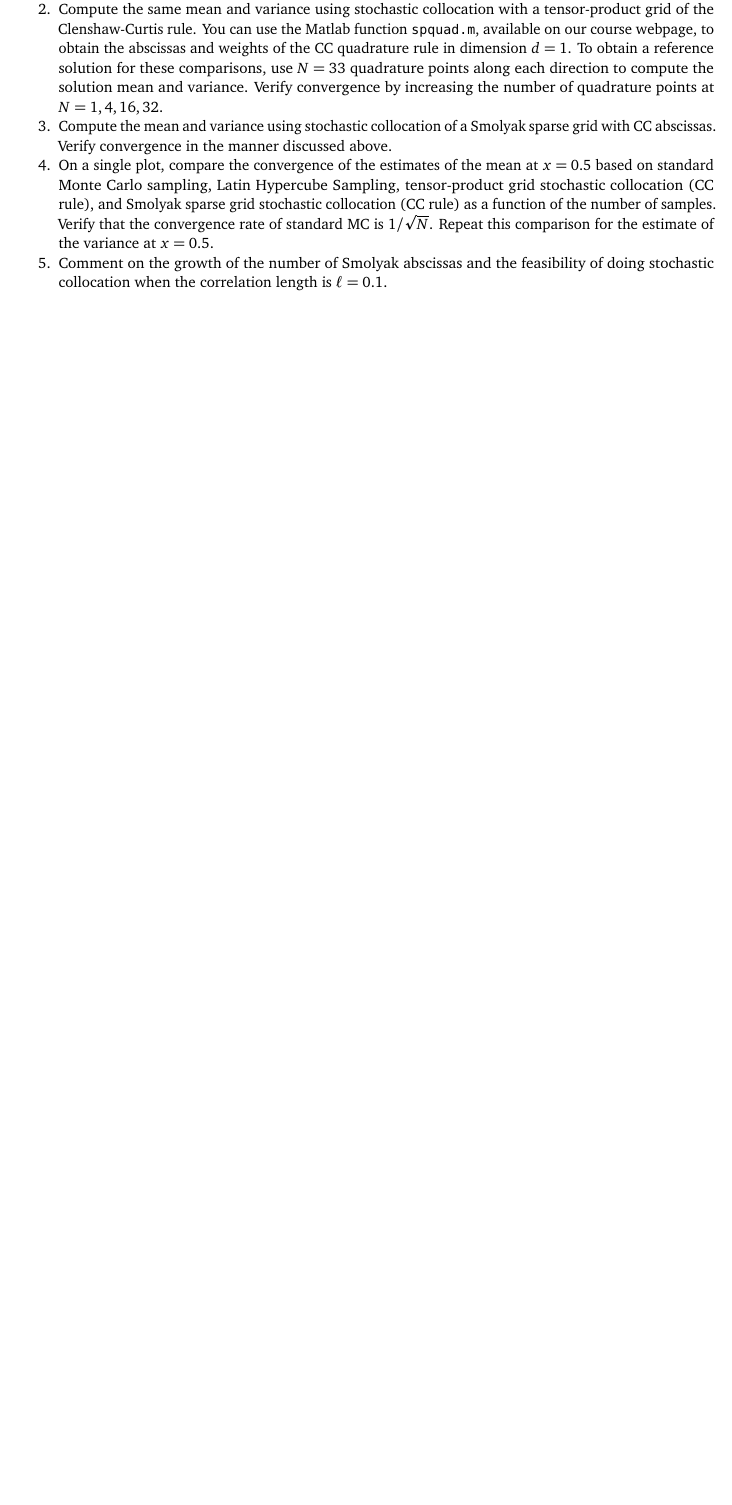
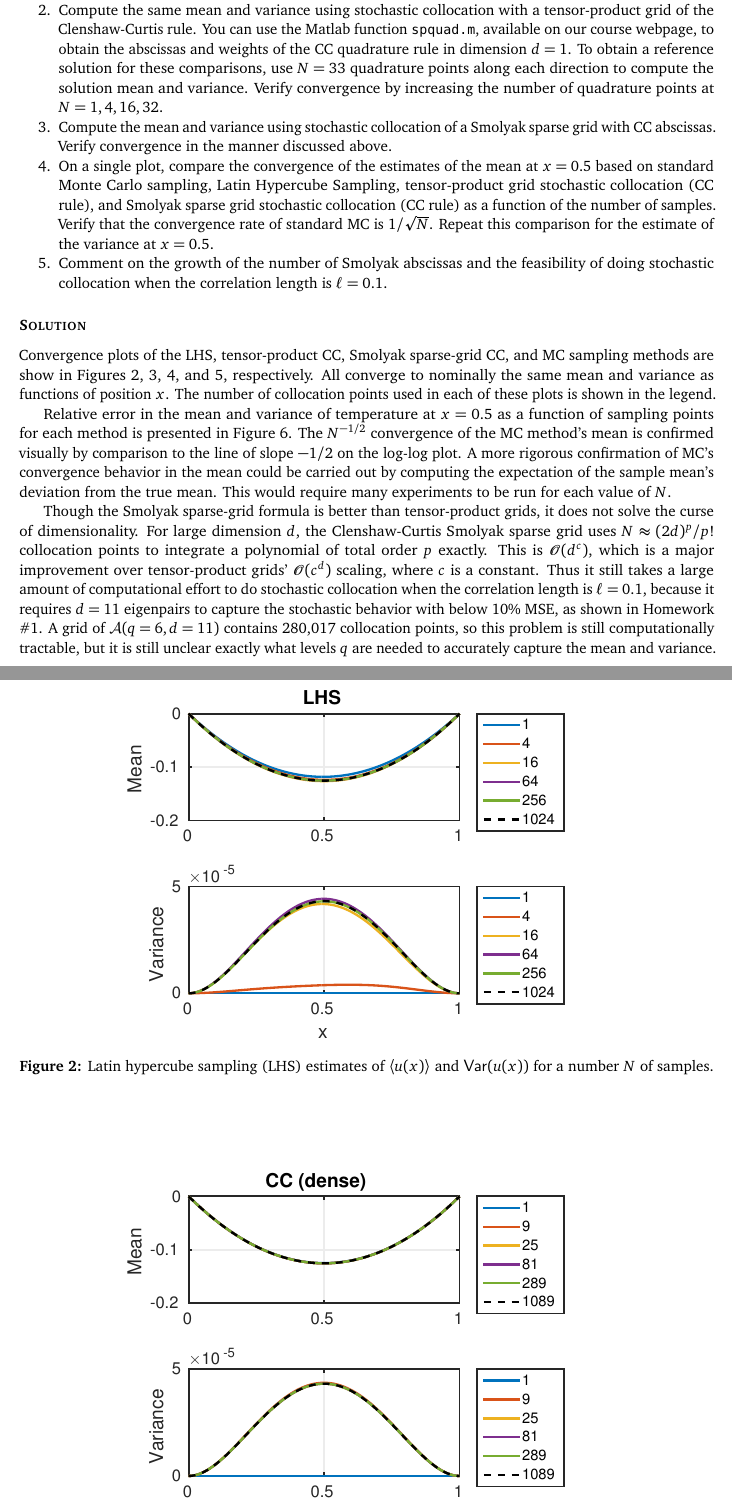
Before and after one commit to skinnerr/UQ_HW3, a LaTeX problem sheet (latex/homework_3.tex): part of page 2 of 2 before the commit and two parts of pages 2 and 3 of 5 after it, the two joined at a grey line, cut so that both start at the same text, the shorter picture padded with empty space. The pictures show the PDF file latex/homework_3.pdf that the author committed with the source.

Commit message:
Finish all but problem 1b

```diff
--- a/latex/homework_3.tex
+++ b/latex/homework_3.tex
@@ -104,23 +102,53 @@ Setting $\ell = 2.0$, use the Homework \#1 code to compute the eigen-pairs $\{ \
 
 \end{enumerate}
 
+\subsection*{Solution}
 
-%\vspace{2in}
-%\begin{table}[h]
-%\centering
-%\begin{tabular}{ll}
-%\toprule
-%Quantity & Value \\
-%\midrule
-%$\xpect{u_\tmax}$ & 0.12568 \\
-%$\var(u_\tmax)$ & 0.03379 \\
-%$P(\cdot)$ & 1.59 \% \\
-%\bottomrule
-%\end{tabular}
-%\vspace{1em}
-%\caption{Relevant quantities in \eqref{eq:probability} computed from 250,000 realizations using 1,001 grid points.}
-%\label{tbl:probabilities}
-%\end{table}
+Convergence plots of the LHS, tensor-product CC, Smolyak sparse-grid CC, and MC sampling methods are show in Figures \ref{fig:prob2_lhs}, \ref{fig:prob2_dense}, \ref{fig:prob2_sparse}, and \ref{fig:prob2_mc}, respectively. All converge to nominally the same mean and variance as functions of position $x$. The number of collocation points used in each of these plots is shown in the legend.
+
+Relative error in the mean and variance of temperature at $x = 0.5$ as a function of sampling points for each method is presented in \figref{fig:prob2_xp5}. The $N^{-1/2}$ convergence of the MC method's mean is confirmed visually by comparison to the line of slope $-1/2$ on the log-log plot. A more rigorous confirmation of MC's convergence behavior in the mean could be carried out by computing the expectation of the sample mean's deviation from the true mean. This would require many experiments to be run for each value of $N$.
+
+Though the Smolyak sparse-grid formula is better than tensor-product grids, it does not solve the curse of dimensionality. For large dimension $d$, the Clenshaw-Curtis Smolyak sparse grid uses $N \approx (2d)^p/p!$ collocation points to integrate a polynomial of total order $p$ exactly. This is $\bigo(d^c)$, which is a major improvement over tensor-product grids' $\bigo(c^d)$ scaling, where $c$ is a constant. Thus it still takes a large amount of computational effort to do stochastic collocation when the correlation length is $\ell = 0.1$, because it requires $d = 11$ eigenpairs to capture the stochastic behavior with below 10\% MSE, as shown in Homework \#1. A grid of $\mathc{A}(q=6,d=11)$ contains 280,017 collocation points, so this problem is still computationally tractable, but it is still unclear exactly what levels $q$ are needed to accurately capture the mean and variance.
+
+\begin{figure}[h]
+\centering
+\includegraphics[width=0.7\textwidth]{prob2lhs.eps}
+\\[2ex]
+\caption{Latin hypercube sampling (LHS) estimates of $\xpect{u(x)}$ and $\var(u(x))$ for a number $N$ of samples.}
+\label{fig:prob2_lhs}
+\end{figure}
+
+\begin{figure}[h]
+\centering
+\includegraphics[width=0.7\textwidth]{prob2ccdense.eps}
+\\[2ex]
+\caption{Dense CC tensor-product estimates of $\xpect{u(x)}$ and $\var(u(x))$ for a number $N$ of samples.}
+\label{fig:prob2_dense}
+\end{figure}
+
+\begin{figure}[h]
+\centering
+\includegraphics[width=0.7\textwidth]{prob2ccsparse.eps}
+\\[2ex]
+\caption{CC Smolyak sparse-grid estimates of $\xpect{u(x)}$ and $\var(u(x))$ for a number $N$ of samples.}
+\label{fig:prob2_sparse}
+\end{figure}
+
+\begin{figure}[h]
+\centering
+\includegraphics[width=0.7\textwidth]{prob2mc.eps}
+\\[2ex]
+\caption{Monte Carlo estimates of $\xpect{u(x)}$ and $\var(u(x))$ for a number $N$ of samples.}
+\label{fig:prob2_mc}
+\end{figure}
+
+\begin{figure}[h]
+\centering
+\includegraphics[width=\textwidth]{prob2xp5.eps}
+\\[2ex]
+\caption{Relative error in the mean and variance of different sampling techniques as a function of number $N$ of sampling points. Monte Carlo is seen to converge at a rate of approximately $1/\sqrt{N}$ in the mean, based on the slope of (MC) and (1/sqrt(N)). Reference ``truth'' values of the mean and variance are obtained with sparse CC sampling using 705 points in 2-D.}
+\label{fig:prob2_xp5}
+\end{figure}
 
 %%
 %% DOCUMENT END
```
Also changed, not shown: latex/preamble.tex (+1 -1 lines), images/prob2ccdense.eps (added), images/prob2ccsparse.eps (added), images/prob2lhs.eps (added), images/prob2mc.eps (added), images/prob2xp5.eps (added), latex/homework_3.pdf, latex/homework_3.tex (4 more changed lines), 2 other files.
